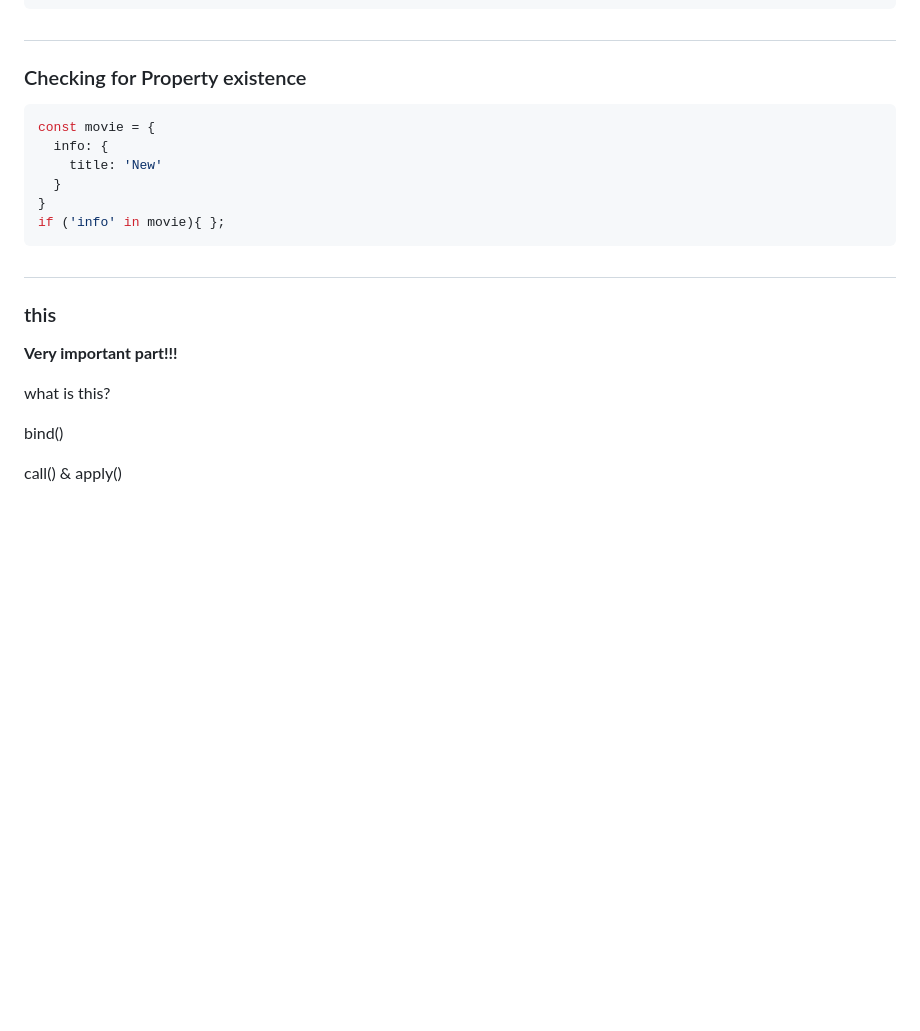
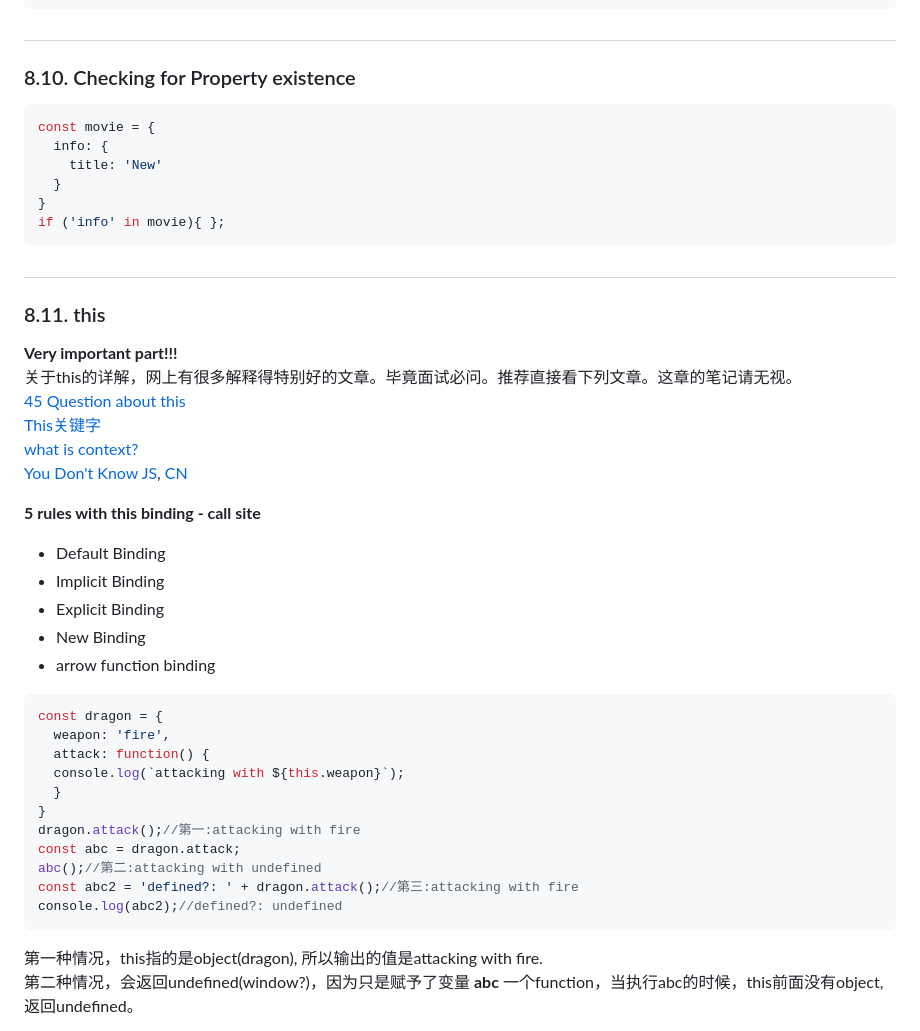
Before and after one commit to maxzhang686/jsnote, a Markdown page: README.md, the part around the change printed below. Drawn GitHub-style; blank space fills up the shorter version.

Commit message:
about this

````diff
--- a/README.md
+++ b/README.md
@@ -1940,7 +1940,7 @@ console.log(newInfo.title);//New
 ```
 
 #
-### Checking for Property existence
+### 8.10. Checking for Property existence
 ```js
 const movie = {
   info: {
@@ -1951,11 +1951,37 @@ if ('info' in movie){ };
 ```
 
 #
-### this
+### 8.11. this
 **Very important part!!!**
-
-what is this?
-
-bind()
-
-call() & apply()
+关于this的详解，网上有很多解释得特别好的文章。毕竟面试必问。推荐直接看下列文章。这章的笔记请无视。
+[45 Question about this](https://juejin.im/post/5e6358256fb9a07cd80f2e70)
+[This关键字](https://github.com/koala-coding/goodBlog/blob/master/docs/javascript/this.md)
+[what is context?](http://ryanmorr.com/understanding-scope-and-context-in-javascript/)
+[You Don't Know JS](https://github.com/getify/You-Dont-Know-JS/blob/1st-ed/this%20%26%20object%20prototypes/ch2.md), [CN](https://github.com/getify/You-Dont-Know-JS/blob/1ed-zh-CN/this%20%26%20object%20prototypes/ch2.md)
+
+
+**5 rules with this binding - call site**
+- Default Binding
+- Implicit Binding
+- Explicit Binding
+- New Binding
+- arrow function binding
+
+
+
+```js
+const dragon = {
+  weapon: 'fire',
+  attack: function() {
+  console.log(`attacking with ${this.weapon}`);
+  }
+}
+dragon.attack();//第一:attacking with fire
+const abc = dragon.attack;
+abc();//第二:attacking with undefined
+const abc2 = 'defined?: ' + dragon.attack();//第三:attacking with fire
+console.log(abc2);//defined?: undefined
+```
+第一种情况，this指的是object(dragon), 所以输出的值是attacking with fire.
+第二种情况，会返回undefined(window?)，因为只是赋予了变量 **abc** 一个function，当执行abc的时候，this前面没有object,返回undefined。
+
````
Also changed, not shown: other parts of README.md (+20 -0 lines), question-this.md (added, +41 -0 lines), noteimgs/section8b.png (added), 2 other files.
